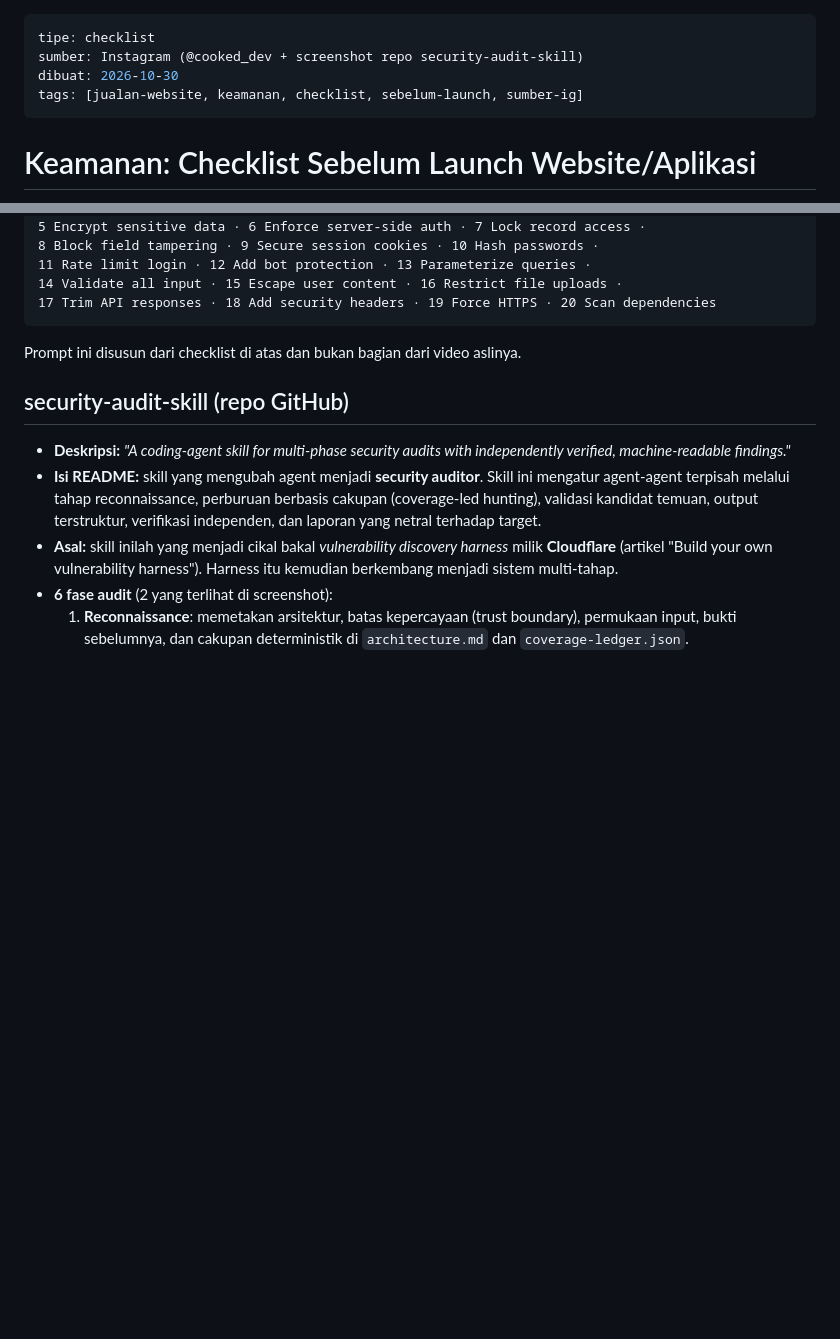
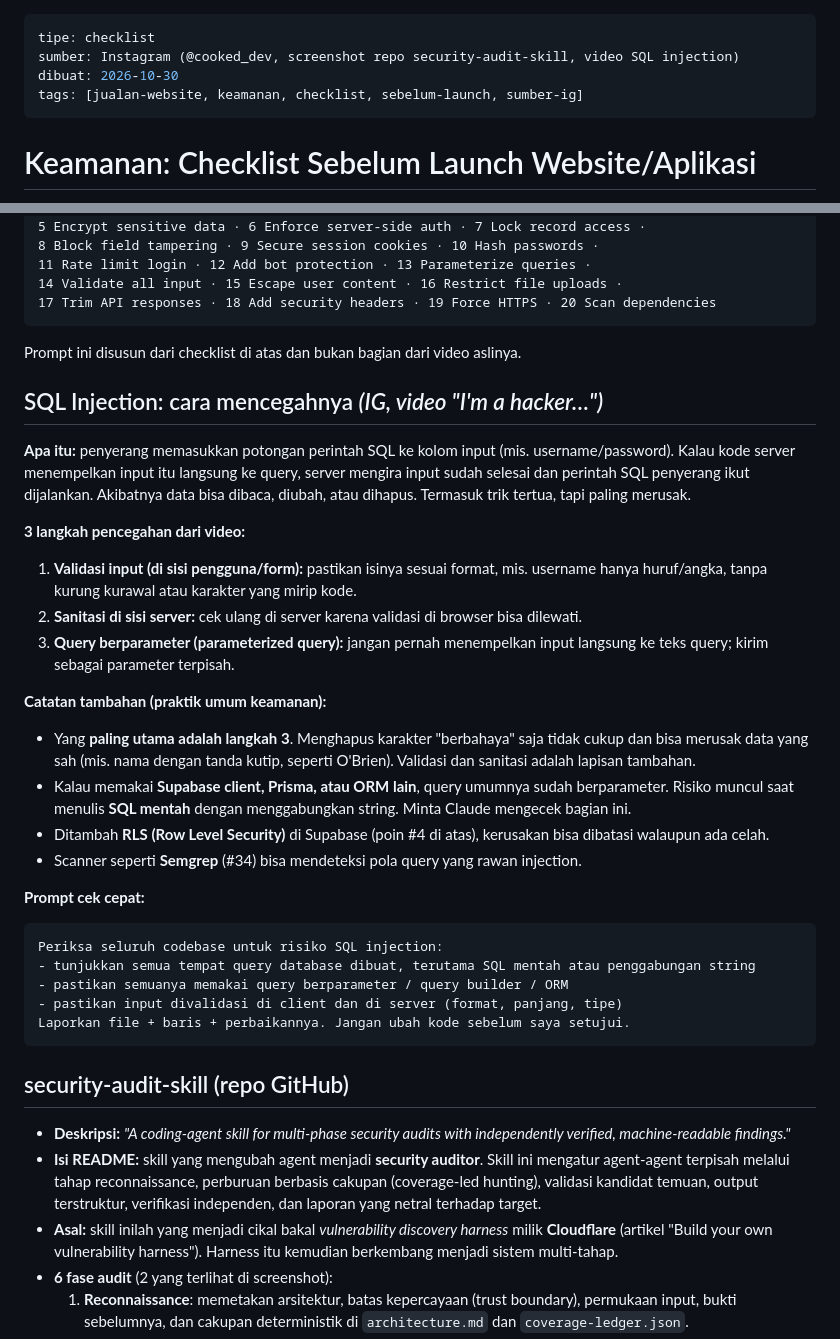
Before and after one commit to trayahydro/test-1, a Markdown page: catatan/Jualan Website/Keamanan - Checklist Sebelum Launch.md, 2 parts joined by grey strips. GitHub-like rendering; blank space fills up the shorter version.

Commit message:
Catatan keamanan (IG): pencegahan SQL injection
Co-Authored-By: Claude Opus 5.5 <noreply@anthropic.com>
Claude-Session: https://claude.ai/code/session_0119d867hLWxkjjgTchWpvkD

````diff
--- a/catatan/Jualan Website/Keamanan - Checklist Sebelum Launch.md
+++ b/catatan/Jualan Website/Keamanan - Checklist Sebelum Launch.md
@@ -1,6 +1,6 @@
 ---
 tipe: checklist
-sumber: Instagram (@cooked_dev + screenshot repo security-audit-skill)
+sumber: Instagram (@cooked_dev, screenshot repo security-audit-skill, video SQL injection)
 dibuat: 2026-10-30
 tags: [jualan-website, keamanan, checklist, sebelum-launch, sumber-ig]
 ---
@@ -51,6 +51,29 @@ file dan perbaikannya. Jangan ubah kode sebelum saya setujui:
 ```
 Prompt ini disusun dari checklist di atas dan bukan bagian dari video aslinya.
 
+## SQL Injection: cara mencegahnya *(IG, video "I'm a hacker…")*
+**Apa itu:** penyerang memasukkan potongan perintah SQL ke kolom input (mis. username/password). Kalau kode server menempelkan input itu langsung ke query, server mengira input sudah selesai dan perintah SQL penyerang ikut dijalankan. Akibatnya data bisa dibaca, diubah, atau dihapus. Termasuk trik tertua, tapi paling merusak.
+
+**3 langkah pencegahan dari video:**
+1. **Validasi input (di sisi pengguna/form):** pastikan isinya sesuai format, mis. username hanya huruf/angka, tanpa kurung kurawal atau karakter yang mirip kode.
+2. **Sanitasi di sisi server:** cek ulang di server karena validasi di browser bisa dilewati.
+3. **Query berparameter (parameterized query):** jangan pernah menempelkan input langsung ke teks query; kirim sebagai parameter terpisah.
+
+**Catatan tambahan (praktik umum keamanan):**
+- Yang **paling utama adalah langkah 3**. Menghapus karakter "berbahaya" saja tidak cukup dan bisa merusak data yang sah (mis. nama dengan tanda kutip, seperti O'Brien). Validasi dan sanitasi adalah lapisan tambahan.
+- Kalau memakai **Supabase client, Prisma, atau ORM lain**, query umumnya sudah berparameter. Risiko muncul saat menulis **SQL mentah** dengan menggabungkan string. Minta Claude mengecek bagian ini.
+- Ditambah **RLS (Row Level Security)** di Supabase (poin #4 di atas), kerusakan bisa dibatasi walaupun ada celah.
+- Scanner seperti **Semgrep** (#34) bisa mendeteksi pola query yang rawan injection.
+
+**Prompt cek cepat:**
+```
+Periksa seluruh codebase untuk risiko SQL injection:
+- tunjukkan semua tempat query database dibuat, terutama SQL mentah atau penggabungan string
+- pastikan semuanya memakai query berparameter / query builder / ORM
+- pastikan input divalidasi di client dan di server (format, panjang, tipe)
+Laporkan file + baris + perbaikannya. Jangan ubah kode sebelum saya setujui.
+```
+
 ## security-audit-skill (repo GitHub)
 - **Deskripsi:** *"A coding-agent skill for multi-phase security audits with independently verified, machine-readable findings."*
 - **Isi README:** skill yang mengubah agent menjadi **security auditor**. Skill ini mengatur agent-agent terpisah melalui tahap reconnaissance, perburuan berbasis cakupan (coverage-led hunting), validasi kandidat temuan, output terstruktur, verifikasi independen, dan laporan yang netral terhadap target.
````
Also changed, not shown: catatan/Jualan Website/00 Jualan Website (MOC).md (+1 -1 lines).
